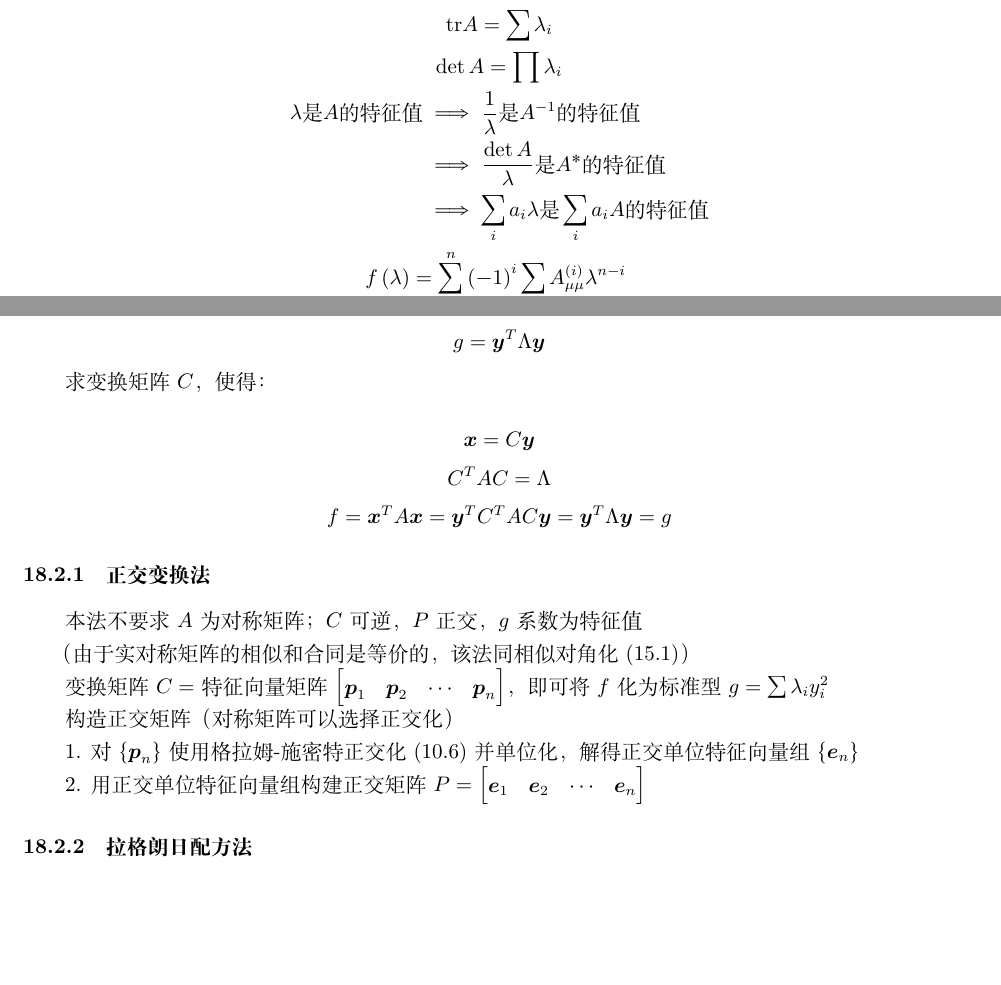
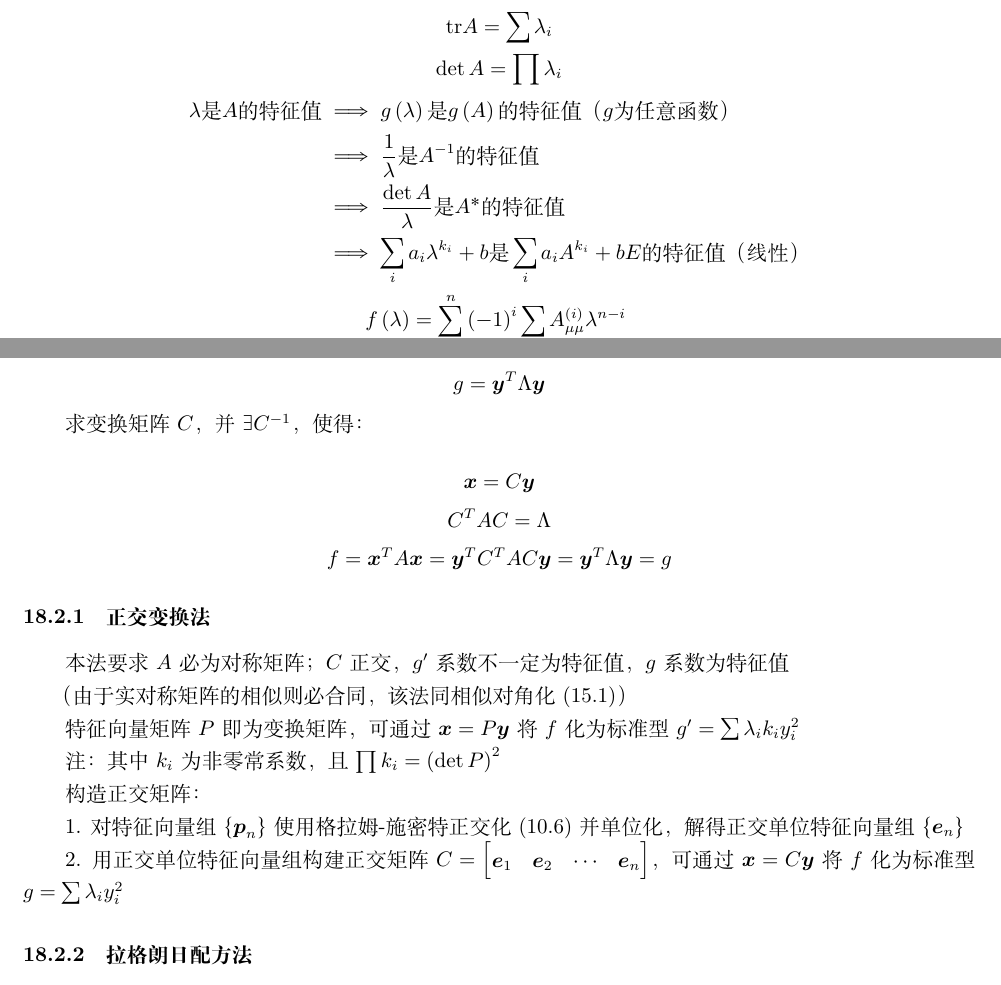
Before and after one commit to Poker-sang/Notes, a LaTeX document (Linear Algebra/Linear Algebra.tex): two parts of pages 18 and 21 of 23, joined at a grey line, cut so that both start at the same text, the shorter picture padded with empty space. Compiled offline with XeLaTeX.

Commit message:
更正合同对角化错误

```diff
--- a/Linear Algebra/Linear Algebra.tex
+++ b/Linear Algebra/Linear Algebra.tex
@@ -796,9 +796,10 @@ $\pv_i$是特征值$\lambda_i$的特征向量（不唯一）
         \mathrm{tr}A=\sum\lambda_i\\
         \det A=\prod\lambda_i\\
         \begin{aligned}
-            \lambda\text{是}A\text{的特征值} & \implies\frac1\lambda\text{是}A^{-1}\text{的特征值}        \\
+            \lambda\text{是}A\text{的特征值} & \implies g\p{\lambda}\text{是}g\p{A}\text{的特征值（}g\text{为任意函数）}        \\
+                                        & \implies\frac1\lambda\text{是}A^{-1}\text{的特征值}        \\
                                         & \implies\frac{\det A}\lambda\text{是}A^*\text{的特征值}    \\
-                                        & \implies\sum_ia_i\lambda\text{是}\sum_ia_iA\text{的特征值}
+                                        & \implies\sum_ia_i\lambda^{k_i}+b\text{是}\sum_ia_iA^{k_i}+bE\text{的特征值（线性）}
         \end{aligned}\\
         \begin{aligned}
             f\p{\lambda}
@@ -941,7 +942,7 @@ $A$为实对称矩阵，$\ev_i$为$\lambda_i$对应单位特征向量
         g=\yv^T\Lambda\yv
     \end{gathered}\]
 
-求变换矩阵$C$，使得：
+求变换矩阵$C$，并$\exists C^{-1}$，使得：
 
 \[\begin{gathered}
         \xv=C\yv\\
@@ -951,17 +952,19 @@ $A$为实对称矩阵，$\ev_i$为$\lambda_i$对应单位特征向量
 
 \subsubsection{正交变换法}
 
-本法不要求$A$为对称矩阵；$C$可逆，$P$正交，$g$系数为特征值
+本法要求$A$必为对称矩阵；$C$正交，$g^\prime$系数不一定为特征值，$g$系数为特征值
 
-（由于实对称矩阵的相似和合同是等价的，该法同相似对角化$\p{\ref{SimilarityDiagonalization}}$）
+（由于实对称矩阵的相似则必合同，该法同相似对角化$\p{\ref{SimilarityDiagonalization}}$）
 
-变换矩阵$C=$特征向量矩阵$\begin{bmatrix}\pv_1&\pv_2&\cdots&\pv_n\end{bmatrix}$，即可将$f$化为标准型$g=\sum\lambda_iy_i^2$
+特征向量矩阵$P$即为变换矩阵，可通过$\xv=P\yv$将$f$化为标准型$g^\prime=\sum\lambda_ik_iy_i^2$
 
-构造正交矩阵（对称矩阵可以选择正交化）
+注：其中$k_i$为非零常系数，且$\prod k_i=\p{\det P}^2$
 
-1. 对$\B{\pv_n}$使用格拉姆-施密特正交化$\p{\ref{Orthogonalization}}$并单位化，解得正交单位特征向量组$\B{\ev_n}$
+构造正交矩阵：
 
-2. 用正交单位特征向量组构建正交矩阵$P=\begin{bmatrix}\ev_1&\ev_2&\cdots&\ev_n\end{bmatrix}$
+1. 对特征向量组$\B{\pv_n}$使用格拉姆-施密特正交化$\p{\ref{Orthogonalization}}$并单位化，解得正交单位特征向量组$\B{\ev_n}$
+
+2. 用正交单位特征向量组构建正交矩阵$C=\begin{bmatrix}\ev_1&\ev_2&\cdots&\ev_n\end{bmatrix}$，可通过$\xv=C\yv$将$f$化为标准型$g=\sum\lambda_iy_i^2$
 
 \subsubsection{拉格朗日配方法}
 
```
Also changed, not shown: Linear Algebra/Linear Algebra.pdf, Linear Algebra/Linear Algebra.tex (2 more changed lines).
